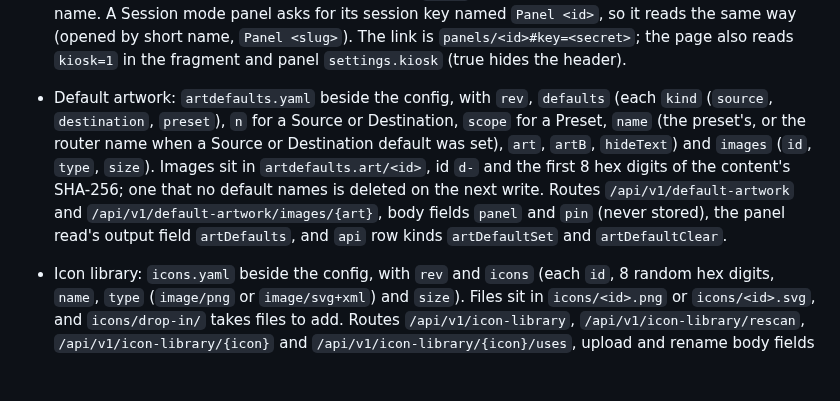
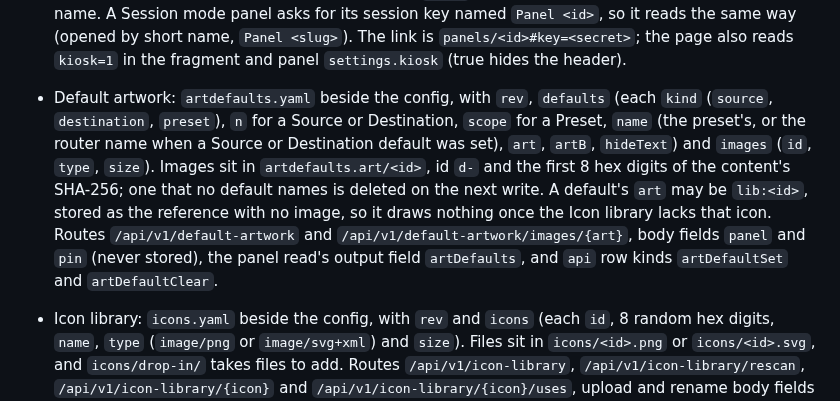
Before and after one commit to sethdotfm/sode, a Markdown page: docs/persisted-names.md, the part around the change. Drawn GitHub-style; blank space fills up the shorter version.

Commit message:
Persisted names: a Default artwork's art may be lib:<id>
Co-Authored-By: Claude Sonnet 5.5 <noreply@anthropic.com>

```diff
--- a/docs/persisted-names.md
+++ b/docs/persisted-names.md
@@ -93,7 +93,7 @@ These carry no word from an `_Avoid_` line, so nothing is owed.
 - Session key: socket messages `sessionKey` (browser to server, optional key name) and `sessionKeyResult`, and `myRights` (server to browser, the signed-in user's own Rights, never in the hello). A session key is a `keys.json` record with `sess` (sha256 of the session token), so it ends with the session; Session mode panels ask for it named `Panel <id>`.
 - A panel's keys are key-store entries owned by its client, one per named instance: the key name is the instance's device name (unique on the panel ignoring case, at most 40 characters), and a panel holds at most 20 keys and pending setup links (`panelKeyMax`). A panel made before instances had one key named `Link`; it stays and is listed as the instance "Link", which rotates or revokes like any other. The `?instance=<name>` of a panel link is the same name. The `api` row detail for the key rows now ends with the instance name. History shows an action taken with it as "Seth (Panel <id>)", the creating user and the client's name; the verified `actor` is still the client with the instance's key name. A Session mode panel asks for its session key named `Panel <id>`, so it reads the same way (opened by short name, `Panel <slug>`). The link is `panels/<id>#key=<secret>`; the page also reads `kiosk=1` in the fragment and panel `settings.kiosk` (true hides the header).
 
-- Default artwork: `artdefaults.yaml` beside the config, with `rev`, `defaults` (each `kind` (`source`, `destination`, `preset`), `n` for a Source or Destination, `scope` for a Preset, `name` (the preset's, or the router name when a Source or Destination default was set), `art`, `artB`, `hideText`) and `images` (`id`, `type`, `size`). Images sit in `artdefaults.art/<id>`, id `d-` and the first 8 hex digits of the content's SHA-256; one that no default names is deleted on the next write. Routes `/api/v1/default-artwork` and `/api/v1/default-artwork/images/{art}`, body fields `panel` and `pin` (never stored), the panel read's output field `artDefaults`, and `api` row kinds `artDefaultSet` and `artDefaultClear`.
+- Default artwork: `artdefaults.yaml` beside the config, with `rev`, `defaults` (each `kind` (`source`, `destination`, `preset`), `n` for a Source or Destination, `scope` for a Preset, `name` (the preset's, or the router name when a Source or Destination default was set), `art`, `artB`, `hideText`) and `images` (`id`, `type`, `size`). Images sit in `artdefaults.art/<id>`, id `d-` and the first 8 hex digits of the content's SHA-256; one that no default names is deleted on the next write. A default's `art` may be `lib:<id>`, stored as the reference with no image, so it draws nothing once the Icon library lacks that icon. Routes `/api/v1/default-artwork` and `/api/v1/default-artwork/images/{art}`, body fields `panel` and `pin` (never stored), the panel read's output field `artDefaults`, and `api` row kinds `artDefaultSet` and `artDefaultClear`.
 - Icon library: `icons.yaml` beside the config, with `rev` and `icons` (each `id`, 8 random hex digits, `name`, `type` (`image/png` or `image/svg+xml`) and `size`). Files sit in `icons/<id>.png` or `icons/<id>.svg`, and `icons/drop-in/` takes files to add. Routes `/api/v1/icon-library`, `/api/v1/icon-library/rescan`, `/api/v1/icon-library/{icon}` and `/api/v1/icon-library/{icon}/uses`, upload and rename body fields `name`, `data` (base64) and `pin` (never stored), and the `api` row kinds `iconAdd`, `iconRename`, `iconDelete` and `iconRescan`. A rescan answers `added` and `skipped` (each `file` and `reason`).
 - Directory `templates/` beside the config: `me/<id>.yaml` and `everyone/<id>.yaml` per template (id `t-` and 8 hex digits), apart from the panel files. A file whose id or directory differs from its content is skipped. Template fields: `id`, `name`, `scope` (`me` or `everyone`), `owner`, `sources` (Source and Preset cells keep their contents and captions) and `dests` (Destination cells do), `rows`, `cols`, `cells`, `settings`. `contents` is the single flag from before the split: a file or save that sets it loads as both `sources` and `dests` and it is never written again. Routes `/api/v1/panel-templates`, body field `pin` (never stored), and `api` row kinds `templateCreate` and `templateDelete`.
 - Panel look (stored in `settings` and `cells`): `settings.titleBar`, `settings.fontSize`, `settings.theme` (`light` or `dark`; missing means the browser's setting), `settings.backdrop` (read-only legacy: no longer shown or used, so an old file still loads and its uploaded image stays in `art`), `settings.wake`, `settings.haptics` (read-only legacy: ignored, so an old file still loads), `settings.fullscreen`, `settings.landscape`; cell `art`, `artB`, `fontSize` and `hideText`. `hideText` is true to hide the text under artwork, false only to show it against the item's Default artwork, and removed to follow the default. Level subsets show as lit level buttons in the editor (the main page's picker), and the stored `levels` stay as before (removed for every level). `art` holds `icon:<name>`, `lib:<id>` (an Icon library icon; an id the library does not hold saves and draws nothing) or an artwork id. `artB` is Icon B, one of `0` to `16` or `A` to `Z`, drawn beside Icon A; it is removed when cleared, and a cell without it loads as before.
```
